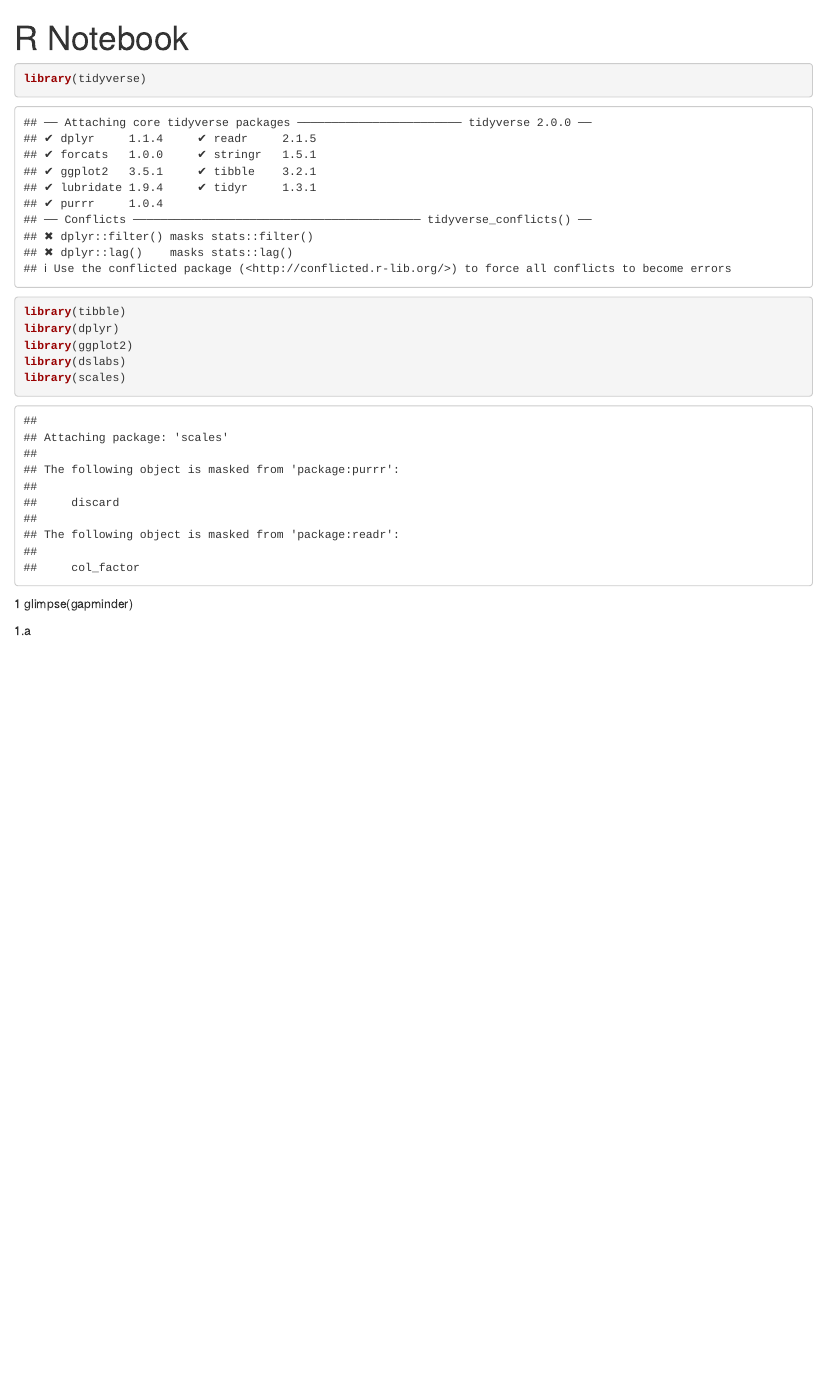
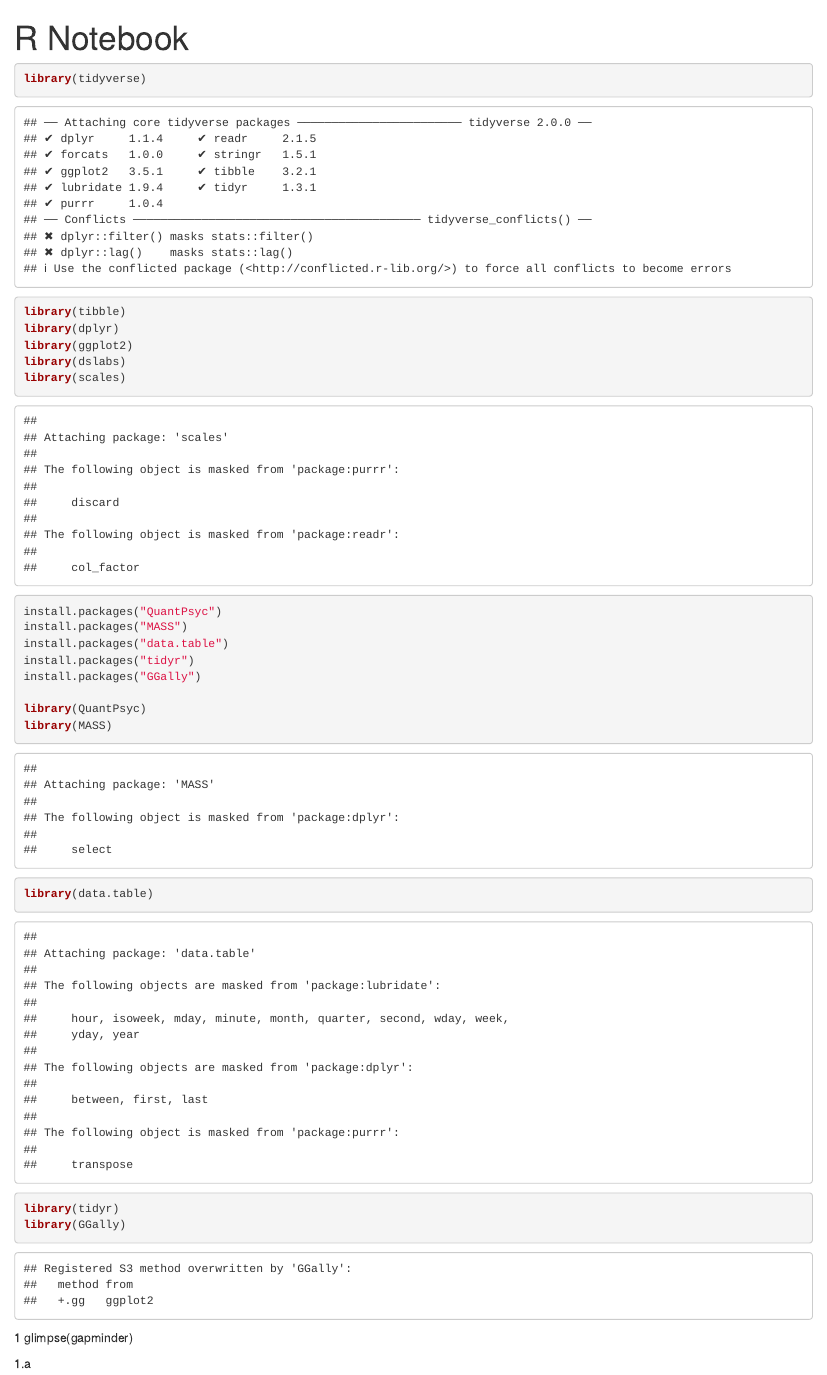
Before and after one commit to Jonschth/PSetSkills3, an R Markdown document (PsetSkills3.Rmd): the page in a window 1100 px wide, from its top. Rendered offline with R 4.5, knitr and Pandoc, with nearby package versions; some code elsewhere in the file could not run offline.

Commit message:
asgan´g

````diff
--- a/PsetSkills3.Rmd
+++ b/PsetSkills3.Rmd
@@ -10,6 +10,20 @@ library(dplyr)
 library(ggplot2)
 library(dslabs)
 library(scales)
+
+install.packages("QuantPsyc")
+install.packages("MASS")
+install.packages("data.table")
+install.packages("tidyr")
+install.packages("GGally")
+
+library(QuantPsyc)
+library(MASS)
+library(data.table)
+library(tidyr)
+library(GGally)
+
+
 ```
 
 
````
Also changed, not shown: PsetSkills3.nb.html.
